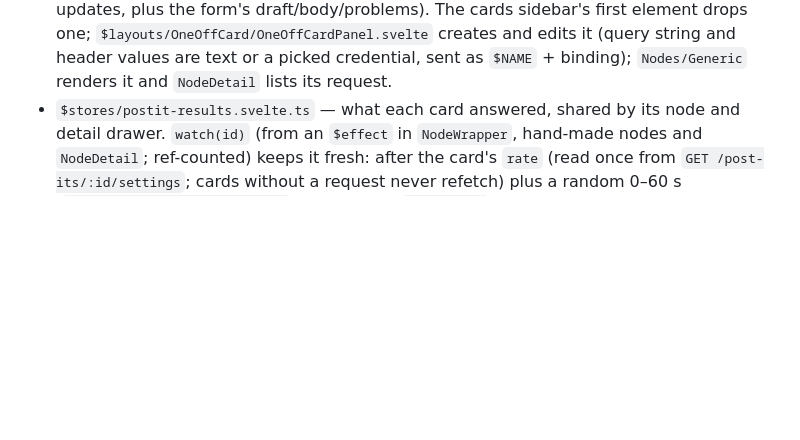
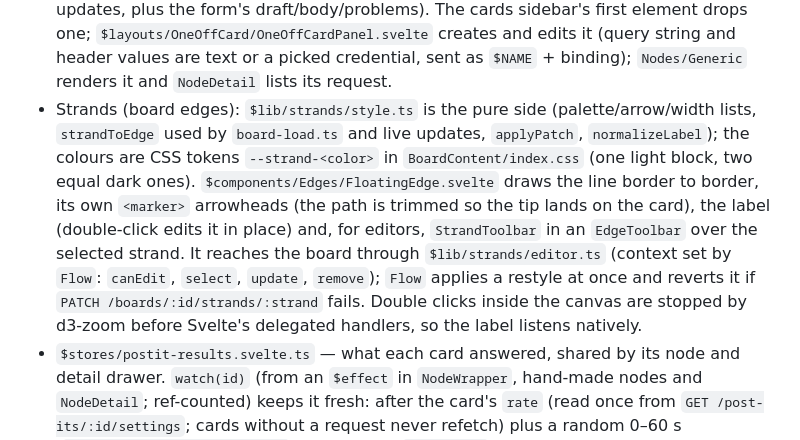
Before and after one commit to Tobias-Noceda/tablero-informacion-universal, a Markdown page: frontend/CLAUDE.md, the part around the change. GitHub-like rendering; blank space fills up the shorter version.

Commit message:
Document strand styles
Backend contract and frontend pieces of labelled, directed and coloured strands.

```diff
--- a/frontend/CLAUDE.md
+++ b/frontend/CLAUDE.md
@@ -42,6 +42,7 @@ SvelteKit SPA (`ssr = false`, `prerender = false`). Svelte 5 **runes mode enforc
 - `$types/api.ts` — API types (`Board`, `PostIt`, `Strand`, `SecretMeta`, `OAuth2Config`, `OAuthProvider`, ...).
 - `$components/Nodes/node-map.ts` — Well-known key → hand-made Svelte node component; `nodeTypesFor()` falls back to `Nodes/Generic` for any other well-known. What each well-known is (names, parameter form, outputs) comes from `$stores/well-knowns.svelte.ts` (`GET /well-knowns`, loaded by `loadBoard`; `type: "secret"` parameters render a picker over the board's credentials). A well-known whose credential is the platform's declares no parameter. The store also holds the open board's post-it templates (`templates`, `loadBoard(id)` → `GET /boards/:id/postit-templates/usable`, normalised to the `WellKnown` shape by `$lib/well-knowns/normalize.ts`): `all` is everything the board renders, `pickable` what the cards sidebar offers (catalogue + usable templates). `$layouts/PostitTemplates/PostitTemplatesPanel.svelte` (opened by the sidebar's "create" button, tabs Mine / This board / Organization; the Organization tab picks any org the user is in, defaulting to the board's; a new template being written survives tab switches and is created in the tab shown on save, as is a credential in `SecretsPanel`) lists, creates, edits and deletes them; the form's rules and body live in `$lib/well-knowns/draft.ts`.
 - One-off cards (own request, no card type; board `type: ""`) are the canvas type `ONE_OFF` (`$lib/well-knowns/one-off.ts`: `nodeType()` maps them in `board-load.ts` and on live updates, plus the form's draft/body/problems). The cards sidebar's first element drops one; `$layouts/OneOffCard/OneOffCardPanel.svelte` creates and edits it (query string and header values are text or a picked credential, sent as `$NAME` + binding); `Nodes/Generic` renders it and `NodeDetail` lists its request.
+- Strands (board edges): `$lib/strands/style.ts` is the pure side (palette/arrow/width lists, `strandToEdge` used by `board-load.ts` and live updates, `applyPatch`, `normalizeLabel`); the colours are CSS tokens `--strand-<color>` in `BoardContent/index.css` (one light block, two equal dark ones). `$components/Edges/FloatingEdge.svelte` draws the line border to border, its own `<marker>` arrowheads (the path is trimmed so the tip lands on the card), the label (double-click edits it in place) and, for editors, `StrandToolbar` in an `EdgeToolbar` over the selected strand. It reaches the board through `$lib/strands/editor.ts` (context set by `Flow`: `canEdit`, `select`, `update`, `remove`); `Flow` applies a restyle at once and reverts it if `PATCH /boards/:id/strands/:strand` fails. Double clicks inside the canvas are stopped by d3-zoom before Svelte's delegated handlers, so the label listens natively.
 - `$stores/postit-results.svelte.ts` — what each card answered, shared by its node and detail drawer. `watch(id)` (from an `$effect` in `NodeWrapper`, hand-made nodes and `NodeDetail`; ref-counted) keeps it fresh: after the card's `rate` (read once from `GET /post-its/:id/settings`; cards without a request never refetch) plus a random 0–60 s (`$lib/helpers/auto-refresh.ts`, floor 30 s) it `revalidate`s, keeping the old answer on screen until the new one arrives. A hidden tab skips its turn and catches up when shown.
 - `$stores/theme.svelte.ts` — the app's own dark/light choice over the system's, in the cookie `tiu-theme` (`light|dark`, absent = follow the system; helpers in `$lib/helpers/theme.ts`). `src/app.html` sets `<html data-theme>` from it before the first paint; the CSS dark blocks (`routes/layout.css`, `BoardContent/index.css`) apply on `data-theme='dark'` or a dark system without `data-theme='light'` (keep both copies equal); `Flow` passes `theme.colorMode` to SvelteFlow. The user menu's `Switch` sets it; choosing what the system already shows deletes the cookie.
 - `$components/Share/ShareDialog.svelte` — Who is on a board: the owner adds people by email as editor or viewer, changes roles and removes them; anyone else sees the list and can leave. `Flow` hides the dock, dragging, connecting, deleting and the credentials for viewers (`role` comes from `GET /boards/:id`).
```
Also changed, not shown: CLAUDE.md (+2 -0 lines).
